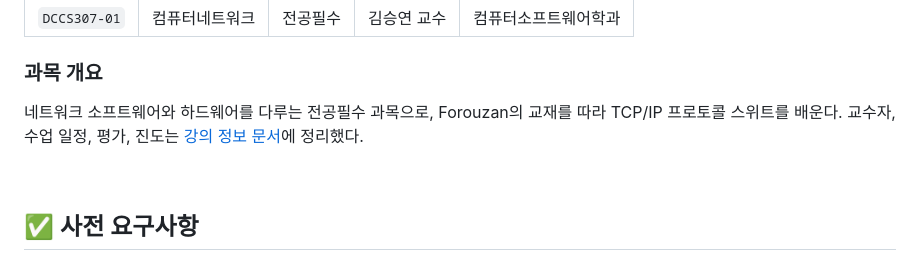
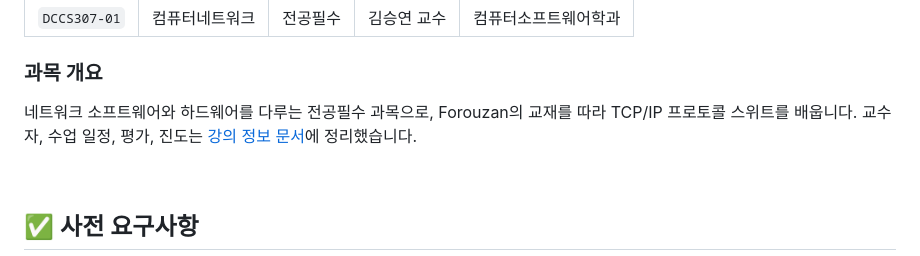
Before and after one commit to Choroning/25Spring_Computer-Networks, a Markdown page: README.ko.md, the part around the change. Drawn GitHub-style.

Commit message:
Write the Korean README course overview in the polite style
Co-Authored-By: Claude Fable 5.1 <noreply@anthropic.com>
Claude-Session: https://claude.ai/code/session_012iaCLFjWPxzsAyPWW9oKJV

```diff
--- a/README.ko.md
+++ b/README.ko.md
@@ -41,7 +41,7 @@
 
 ### 과목 개요
 
-네트워크 소프트웨어와 하드웨어를 다루는 전공필수 과목으로, Forouzan의 교재를 따라 TCP/IP 프로토콜 스위트를 배운다. 교수자, 수업 일정, 평가, 진도는 [강의 정보 문서](Course-Information.ko.md)에 정리했다.
+네트워크 소프트웨어와 하드웨어를 다루는 전공필수 과목으로, Forouzan의 교재를 따라 TCP/IP 프로토콜 스위트를 배웁니다. 교수자, 수업 일정, 평가, 진도는 [강의 정보 문서](Course-Information.ko.md)에 정리했습니다.
 
 <br><a name="prerequisites"></a>
 ## ✅ 사전 요구사항
```
